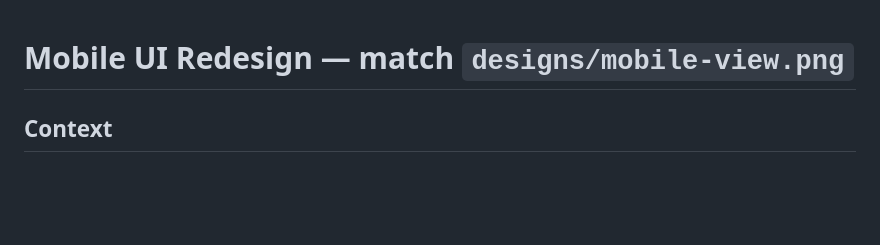
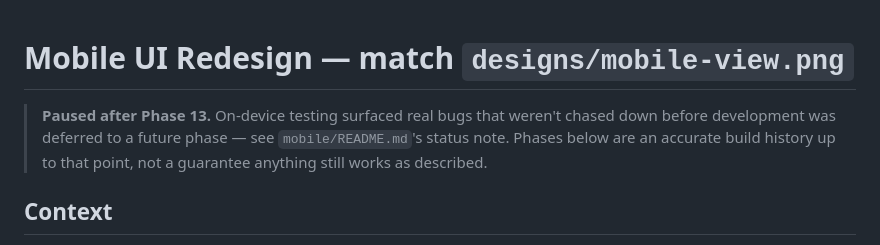
Before and after one commit to opki45/job-application-tracker, a Markdown page: mobile/PLAN.md, the part around the change. GitHub-like rendering; blank space fills up the shorter version.

```diff
--- a/mobile/PLAN.md
+++ b/mobile/PLAN.md
@@ -1,4 +1,10 @@
 # Mobile UI Redesign — match `designs/mobile-view.png`
+
+> **Paused after Phase 13.** On-device testing surfaced real bugs that
+> weren't chased down before development was deferred to a future phase —
+> see `mobile/README.md`'s status note. Phases below are an accurate build
+> history up to that point, not a guarantee anything still works as
+> described.
 
 ## Context
 
```
Also changed, not shown: README.md (+3 -3 lines), mobile/README.md (+9 -0 lines).
